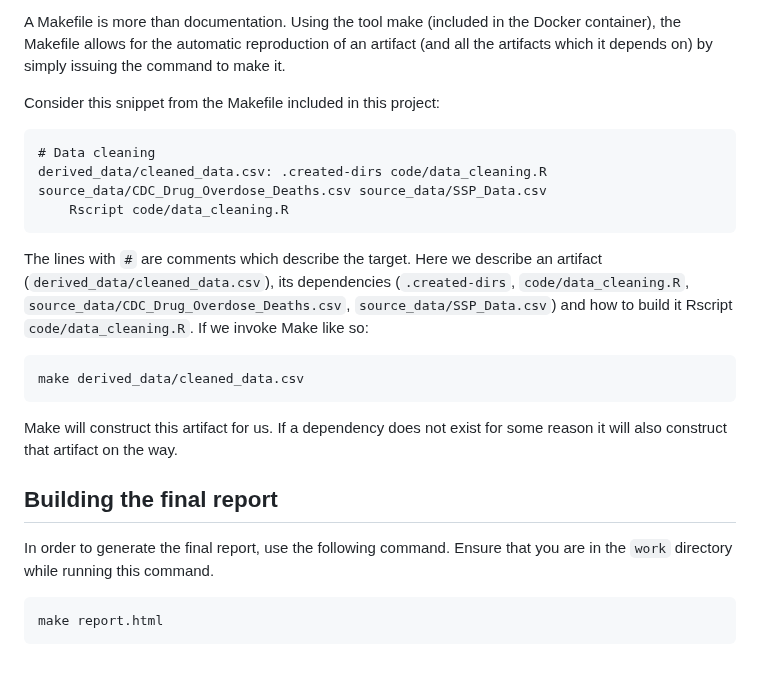
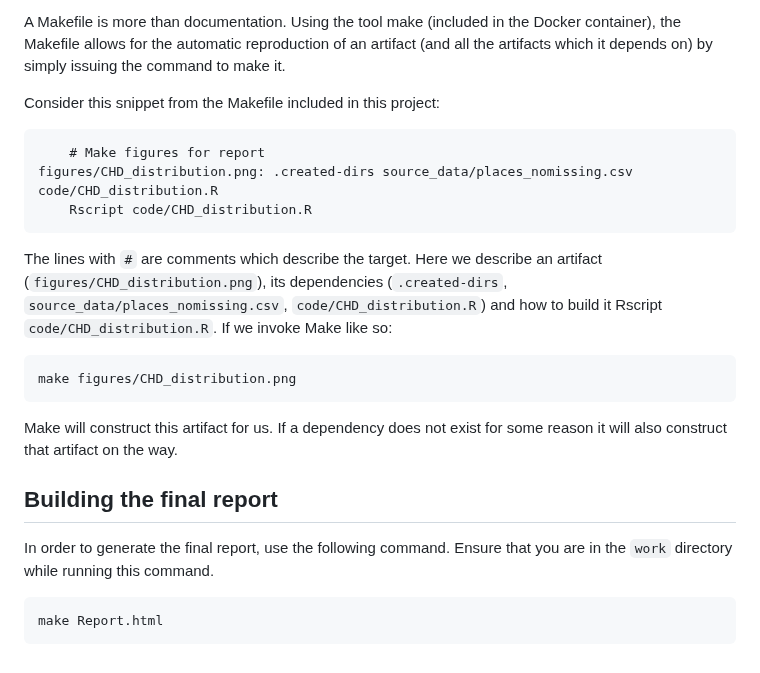
Before and after one commit to castriab/CHD, a Markdown page: README.md, the part around the change. GitHub-like rendering.

````diff
--- a/README.md
+++ b/README.md
@@ -49,15 +49,15 @@ A Makefile is more than documentation. Using the tool make (included in the Dock
 Consider this snippet from the Makefile included in this project:
 
 ```
-# Data cleaning
-derived_data/cleaned_data.csv: .created-dirs code/data_cleaning.R source_data/CDC_Drug_Overdose_Deaths.csv source_data/SSP_Data.csv
-	Rscript code/data_cleaning.R
+	# Make figures for report
+figures/CHD_distribution.png: .created-dirs source_data/places_nomissing.csv code/CHD_distribution.R
+	Rscript code/CHD_distribution.R
 ```
 The lines with `#` are comments which describe the target.
-Here we describe an artifact (`derived_data/cleaned_data.csv`), its dependencies (`.created-dirs`, `code/data_cleaning.R`, `source_data/CDC_Drug_Overdose_Deaths.csv`, `source_data/SSP_Data.csv`) and how to build it Rscript `code/data_cleaning.R`. If we invoke Make like so:
+Here we describe an artifact (`figures/CHD_distribution.png`), its dependencies (`.created-dirs`, `source_data/places_nomissing.csv`, `code/CHD_distribution.R`) and how to build it Rscript `code/CHD_distribution.R`. If we invoke Make like so:
 
 ```
-make derived_data/cleaned_data.csv
+make figures/CHD_distribution.png
 ```
 
 Make will construct this artifact for us. If a dependency does not exist for some reason it will also construct that artifact on the way.
@@ -67,5 +67,5 @@ Make will construct this artifact for us. If a dependency does not exist for som
 In order to generate the final report, use the following command. Ensure that you are in the `work` directory while running this command.
 
 ```
-make report.html
+make Report.html
 ```
````
